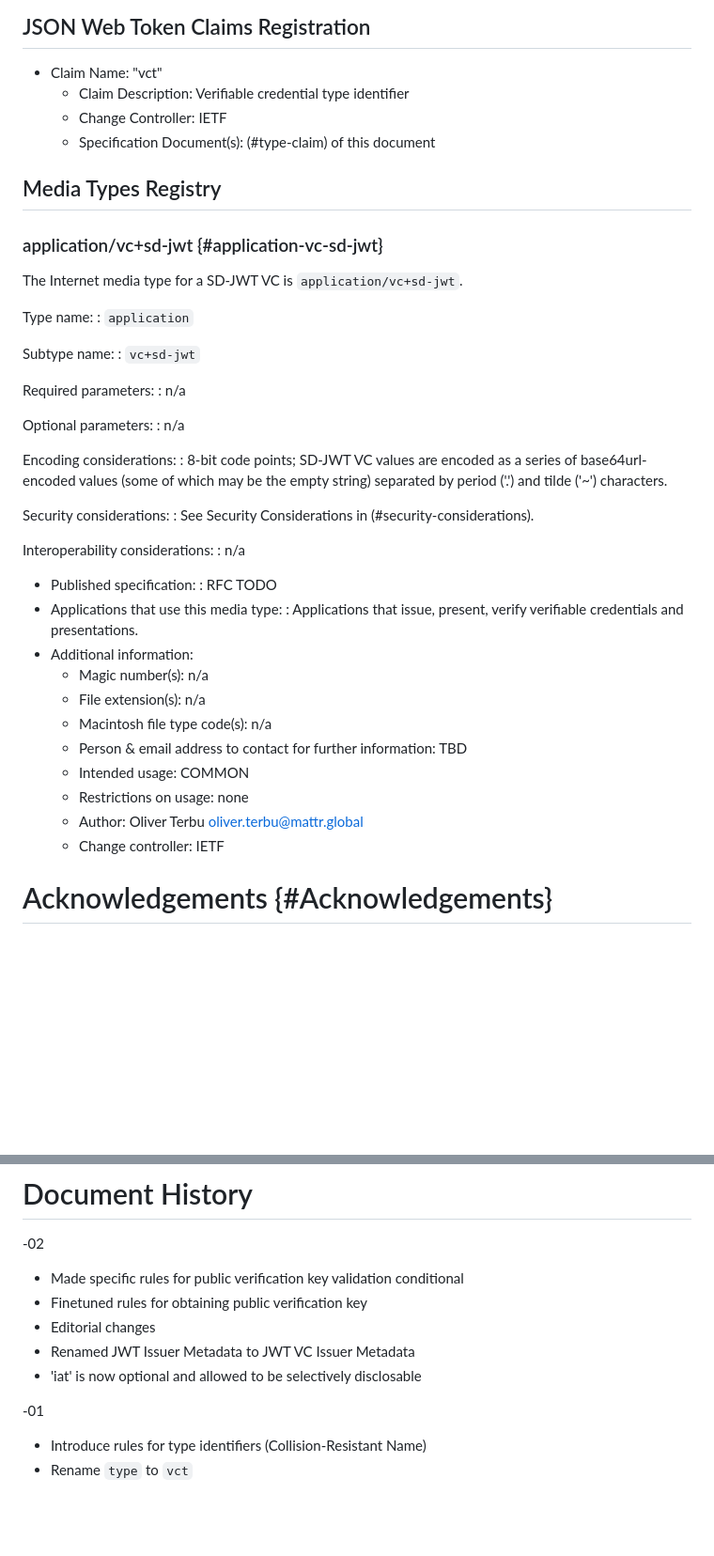
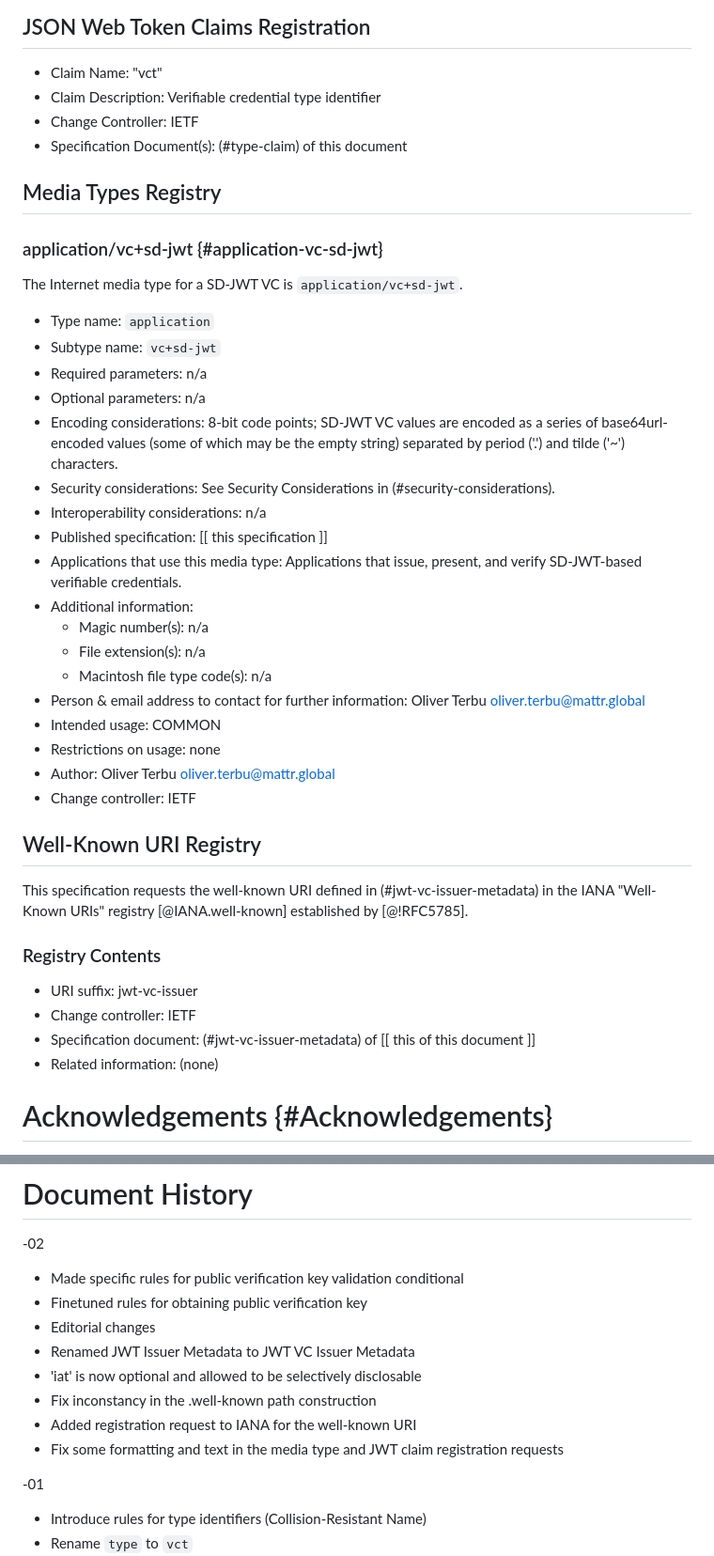
Before and after one commit to oauth-wg/oauth-sd-jwt-vc, a Markdown page: draft-ietf-oauth-sd-jwt-vc.md, 2 parts joined by grey strips. Shown: that part at 94% size. Rendered like a GitHub page; blank space fills up the shorter version.

Commit message:
Fix inconstancy in the well-known path construction, add associated IANA registration request, and fix up formatting etc in other IANA bits  #203

```diff
--- a/draft-ietf-oauth-sd-jwt-vc.md
+++ b/draft-ietf-oauth-sd-jwt-vc.md
@@ -619,9 +630,9 @@ TBD
 ## JSON Web Token Claims Registration
 
 - Claim Name: "vct"
-  - Claim Description: Verifiable credential type identifier
-  - Change Controller: IETF
-  - Specification Document(s): (#type-claim) of this document
+- Claim Description: Verifiable credential type identifier
+- Change Controller: IETF
+- Specification Document(s): (#type-claim) of this document
 
 ## Media Types Registry
 
@@ -629,34 +640,37 @@ TBD
 
 The Internet media type for a SD-JWT VC is `application/vc+sd-jwt`.
 
-Type name: : `application`
-
-Subtype name: : `vc+sd-jwt`
-
-Required parameters: : n/a
-
-Optional parameters: : n/a
-
-Encoding considerations: : 8-bit code points; SD-JWT VC values are encoded as a
-series of base64url-encoded values (some of which may be the empty string)
-separated by period ('.') and tilde ('~') characters.
-
-Security considerations: : See Security Considerations in (#security-considerations).
-
-Interoperability considerations: : n/a
-
-- Published specification: : RFC TODO
-- Applications that use this media type: : Applications that issue, present,
-  verify verifiable credentials and presentations.
-- Additional information:
+* Type name: `application`
+* Subtype name: `vc+sd-jwt`
+* Required parameters: n/a
+* Optional parameters: n/a
+* Encoding considerations: 8-bit code points; SD-JWT VC values are encoded as a series of base64url-encoded values (some of which may be the empty string) separated by period ('.') and tilde ('~') characters.
+* Security considerations: See Security Considerations in (#security-considerations).
+* Interoperability considerations: n/a
+* Published specification: [[ this specification ]]
+* Applications that use this media type: Applications that issue, present, and verify SD-JWT-based verifiable credentials.
+* Additional information:
   - Magic number(s): n/a
   - File extension(s): n/a
   - Macintosh file type code(s): n/a
-  - Person & email address to contact for further information: TBD
-  - Intended usage: COMMON
-  - Restrictions on usage: none
-  - Author: Oliver Terbu <oliver.terbu@mattr.global>
-  - Change controller: IETF
+* Person & email address to contact for further information: Oliver Terbu <oliver.terbu@mattr.global>
+* Intended usage: COMMON
+* Restrictions on usage: none
+* Author: Oliver Terbu <oliver.terbu@mattr.global>
+* Change controller: IETF
+
+## Well-Known URI Registry
+
+This specification requests the well-known URI defined in (#jwt-vc-issuer-metadata)
+in the IANA "Well-Known URIs" registry [@IANA.well-known] established
+by [@!RFC5785].
+
+### Registry Contents
+
+* URI suffix: jwt-vc-issuer
+* Change controller: IETF
+* Specification document: (#jwt-vc-issuer-metadata) of [[ this of this document ]]
+* Related information: (none)
 
 # Acknowledgements {#Acknowledgements}
 
@@ -684,6 +698,9 @@ for their contributions (some of which substantial) to this draft and to the ini
 * Editorial changes
 * Renamed JWT Issuer Metadata to JWT VC Issuer Metadata
 * 'iat' is now optional and allowed to be selectively disclosable
+* Fix inconstancy in the .well-known path construction
+* Added registration request to IANA for the well-known URI
+* Fix some formatting and text in the media type and JWT claim registration requests
 
 -01
 
```
Also changed, not shown: other parts of draft-ietf-oauth-sd-jwt-vc.md (+16 -5 lines).
